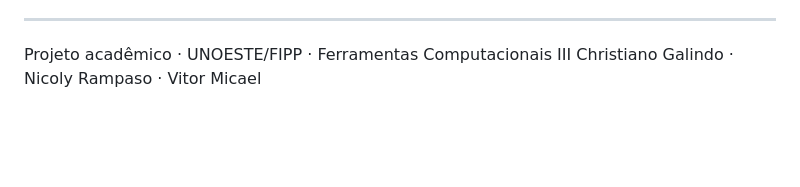
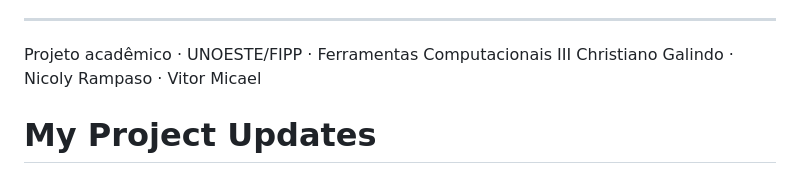
Before and after one commit to nicolyrampaso/CineFipp, a Markdown page: README.md, the part around the change. Rendered like a GitHub page; blank space fills up the shorter version.

```diff
--- a/README.md
+++ b/README.md
@@ -388,3 +388,4 @@ em disco quando a requisição é recusada.
 
 Projeto acadêmico · UNOESTE/FIPP · Ferramentas Computacionais III
 Christiano Galindo · Nicoly Rampaso · Vitor Micael
+# My Project Updates
```
